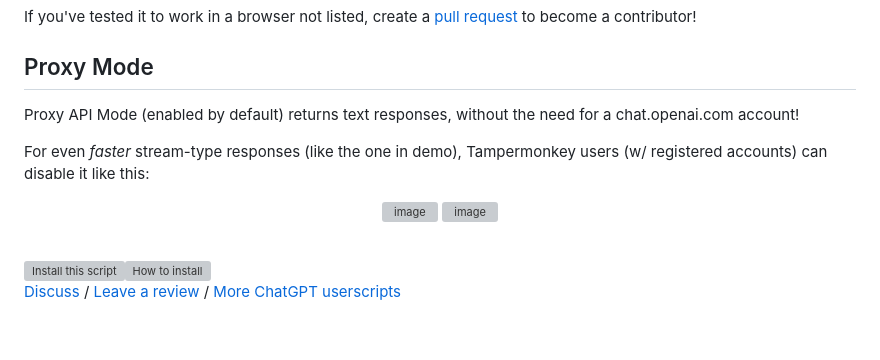
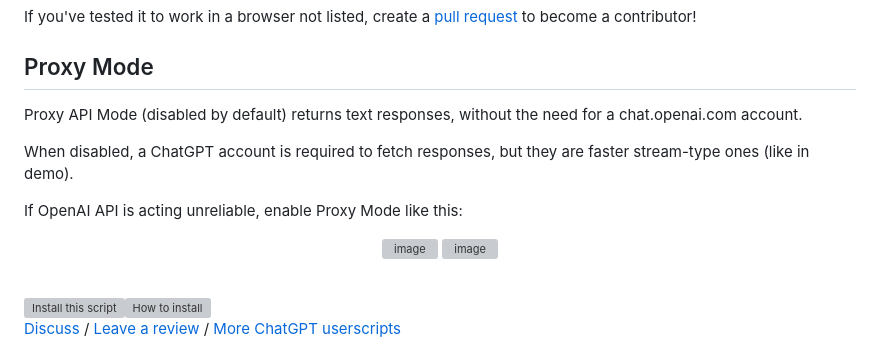
Before and after one commit to KudoAI/bravegpt, a Markdown page: README.md, the part around the change printed below. GitHub-like rendering; blank space fills up the shorter version; grey boxes are pictures that could not be loaded.

Commit message:
Updated Proxy Mode instructions

```diff
--- a/README.md
+++ b/README.md
@@ -76,9 +76,11 @@ If you've tested it to work in a browser not listed, create a [pull request](htt
 
 ## Proxy Mode
 
-Proxy API Mode (enabled by default) returns text responses, without the need for a chat.openai.com account!
+Proxy API Mode (disabled by default) returns text responses, without the need for a chat.openai.com account.
 
-For even *faster* stream-type responses (like the one in demo), Tampermonkey users (w/ registered accounts) can disable it like this:
+When disabled, a ChatGPT account is required to fetch responses, but they are faster stream-type ones (like in demo).
+
+If OpenAI API is acting unreliable, enable Proxy Mode like this:
 
 <div align='center'>
 
```
Also changed, not shown: other parts of README.md (+1 -1 lines).
